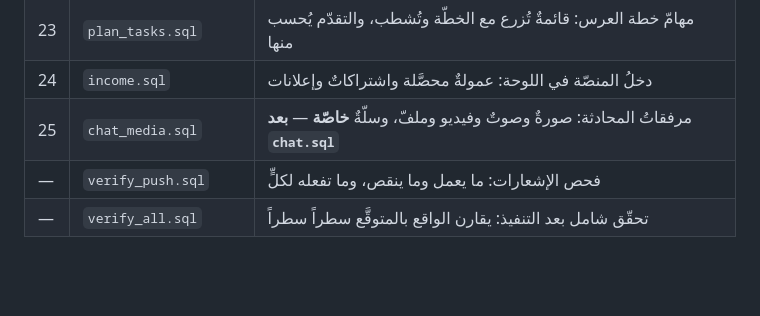
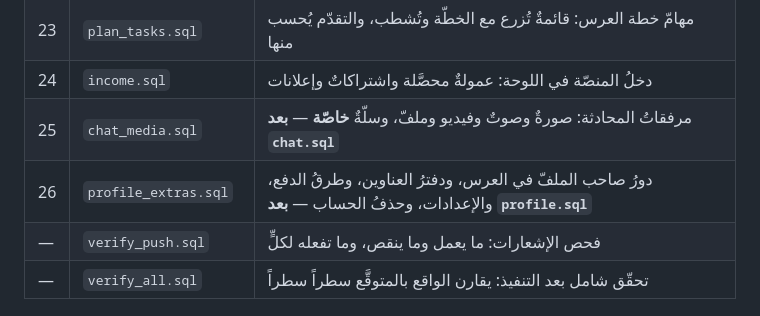
Before and after one commit to 7tqpt/add, a Markdown page: supabase/README.md, the part around the change. Drawn GitHub-style; blank space fills up the shorter version.

Commit message:
الدليل: `profile_extras.sql` في جدول الترتيب
كُتب الملفُّ ولم يُدرَج، فبحث عنه صاحبُ المشروع في الجدول فلم يجده —
وما لا يُذكر في الترتيب لا يُشغَّل، وجداولُه تبقى ناقصةً في القاعدة
بينما التطبيق يطلبها.

Co-Authored-By: Claude Opus 5 <noreply@anthropic.com>
Claude-Session: https://claude.ai/code/session_01Wedw2MvQBfKFZQc8uAH4RR

```diff
--- a/supabase/README.md
+++ b/supabase/README.md
@@ -63,6 +63,7 @@
 | 23 | `plan_tasks.sql` | مهامّ خطة العرس: قائمةٌ تُزرع مع الخطّة وتُشطب، والتقدّم يُحسب منها |
 | 24 | `income.sql` | دخلُ المنصّة في اللوحة: عمولةٌ محصَّلة واشتراكاتٌ وإعلانات |
 | 25 | `chat_media.sql` | مرفقاتُ المحادثة: صورةٌ وصوتٌ وفيديو وملفّ، وسلّةٌ **خاصّة** — **بعد `chat.sql`** |
+| 26 | `profile_extras.sql` | دورُ صاحب الملفّ في العرس، ودفترُ العناوين، وطرقُ الدفع، والإعدادات، وحذفُ الحساب — **بعد `profile.sql`** |
 | — | `verify_push.sql` | فحص الإشعارات: ما يعمل وما ينقص، وما تفعله لكلٍّ |
 | — | `verify_all.sql` | تحقّق شامل بعد التنفيذ: يقارن الواقع بالمتوقَّع سطراً سطراً |
 
```
